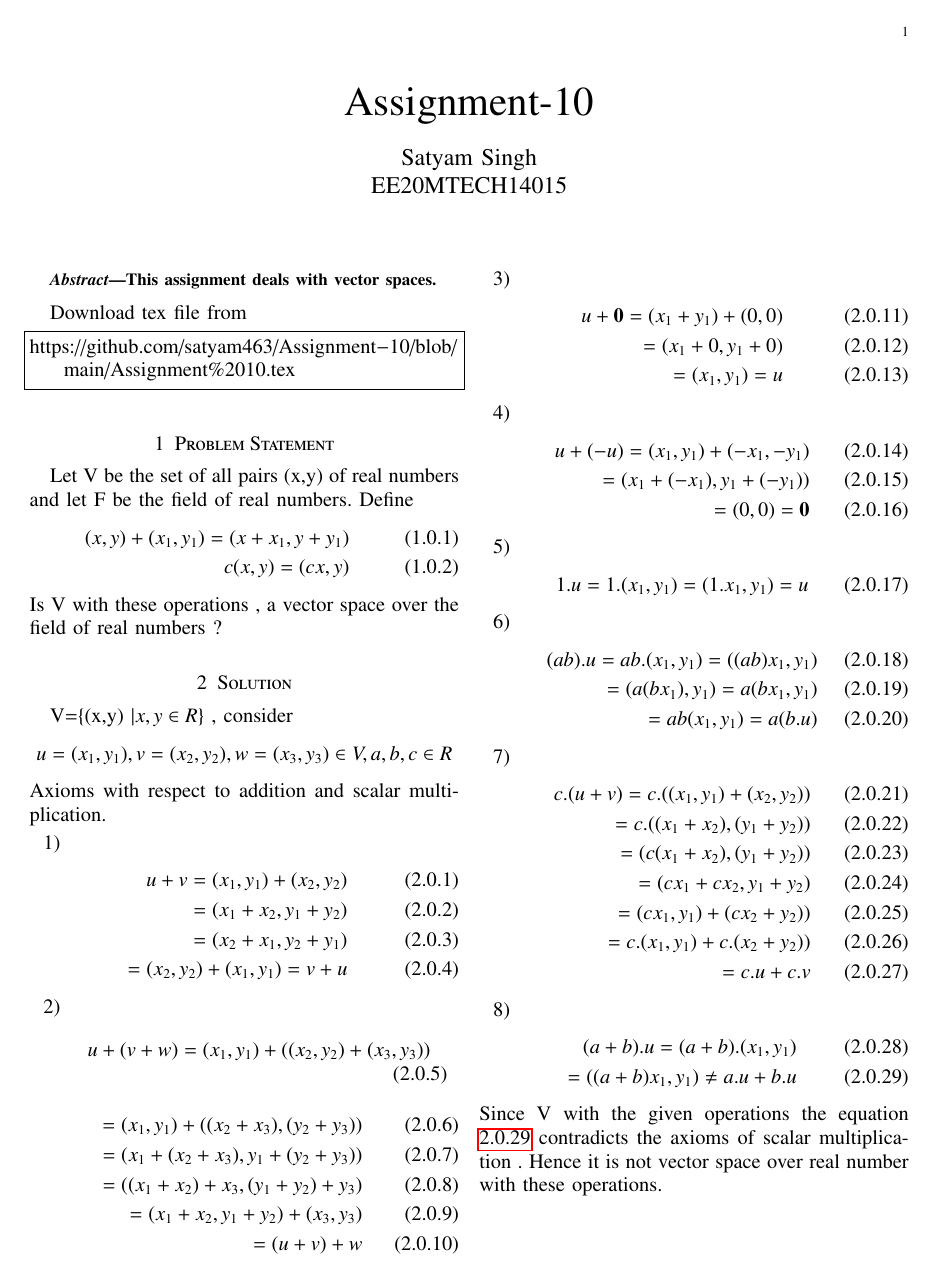
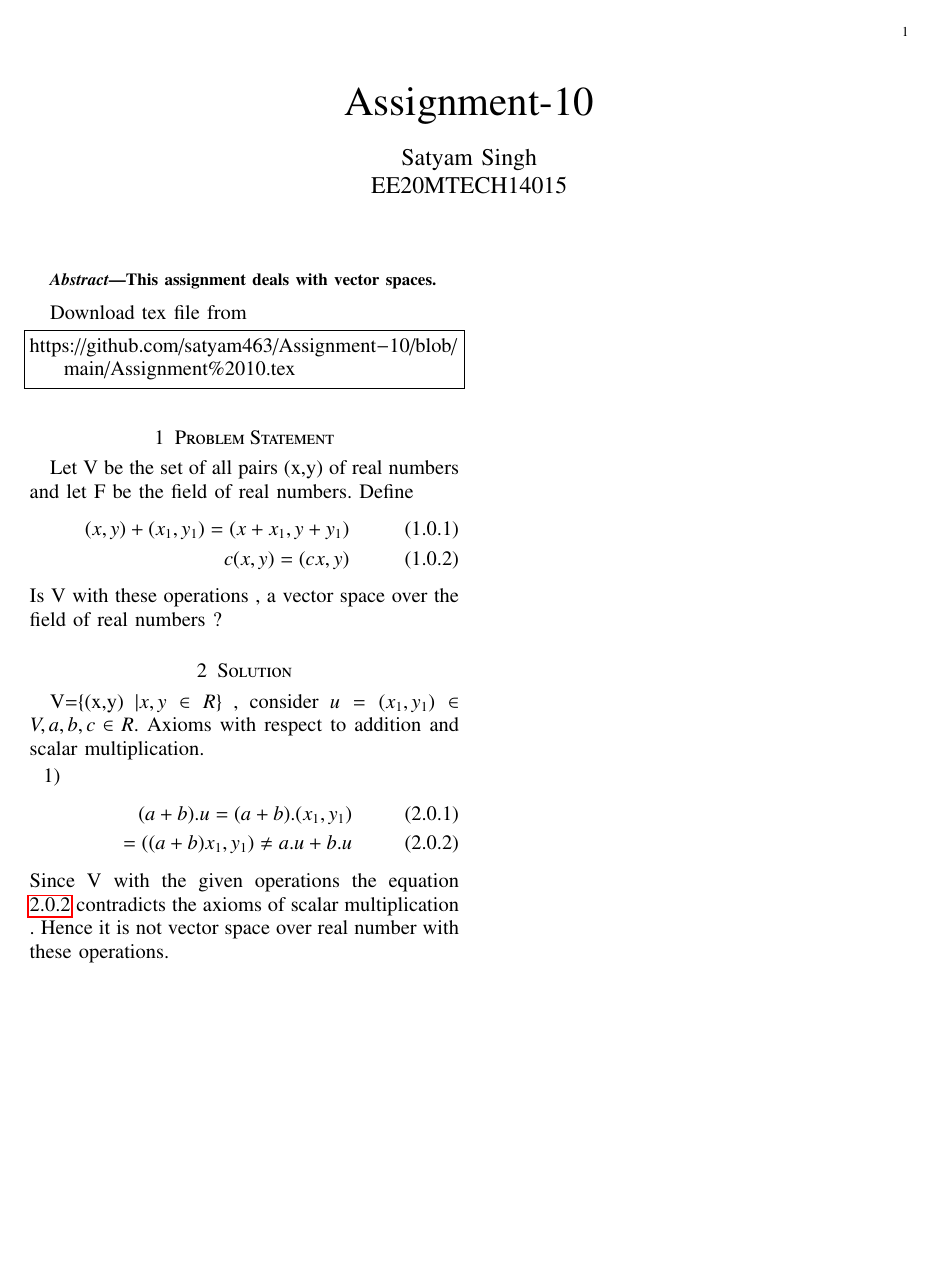
Before and after one commit to satyam463/Assignment-10, a LaTeX problem sheet (Assignment 10.tex): the whole page. Compiled offline with pdfLaTeX.

Commit message:
Update Assignment 10.tex

```diff
--- a/Assignment 10.tex
+++ b/Assignment 10.tex
@@ -166,61 +166,8 @@ c(x,y)=(cx,y)
 \end{align}
 Is V with these operations , a vector space over the field of real numbers ?
 \section{Solution}
-V=\{(x,y) $\vert x,y \in R$\} , consider $$u = (x_1,y_1) , v = (x_2,y_2) , w = (x_3,y_3) \in V , a,b,c \in R$$ Axioms with respect to addition and scalar multiplication.
+V=\{(x,y) $\vert x,y \in R$\} , consider $u = (x_1,y_1) \in V , a,b,c \in R$. Axioms with respect to addition and scalar multiplication.
 \begin{enumerate}
- \item
- \begin{align}
- u+v = (x_1,y_1)+(x_2,y_2)\\
-     = (x_1+x_2,y_1+y_2)\\
-     = (x_2+x_1,y_2+y_1)\\
-     = (x_2,y_2)+(x_1,y_1)
-     = v + u
- \end{align}
- \item
-\begin{multline}
-\begin{aligned}
-u+(v+w)=(x_1,y_1)+((x_2,y_2)+(x_3,y_3))
-\end{aligned}
-\end{multline}
-\begin{align}
-=(x_1,y_1)+((x_2+x_3),(y_2+y_3))\\
-=(x_1+(x_2+x_3),y_1+(y_2+y_3))\\
-=((x_1+x_2)+x_3,(y_1+y_2)+y_3)\\
-=(x_1+x_2,y_1+y_2)+(x_3,y_3)\\
-=(u+v)+w
-\end{align}
- \item
- \begin{align}
- u+\vec{0} = (x_1+y_1)+(0,0)\\
-     = (x_1+0,y_1+0)\\
-     =(x_1,y_1)=u
- \end{align}
- \item
- \begin{align}
- u + (-u) = (x_1,y_1)+(-x_1,-y_1)\\
-          = (x_1+(-x_1),y_1+(-y_1))\\
-          = (0 , 0) = \vec{0}
- \end{align}
- \item
- \begin{align}
- 1.u = 1.(x_1,y_1) = (1.x_1,y_1) = u
- \end{align}
- \item
- \begin{align}
-  (ab).u = ab.(x_1,y_1)=((ab)x_1,y_1)\\
-  =(a(bx_1),y_1)=a(bx_1,y_1)\\
-  =ab(x_1,y_1)=a(b.u)
- \end{align}
- \item
- \begin{align}
- c.(u+v)=c.((x_1,y_1)+(x_2,y_2))\\
- =c.((x_1+x_2),(y_1+y_2))\\
- =(c(x_1+x_2),(y_1+y_2))\\
- =(cx_1+cx_2,y_1+y_2)\\
- =(cx_1,y_1)+(cx_2+y_2))\\
- =c.(x_1,y_1)+c.(x_2+y_2))\\
- =c.u+c.v
- \end{align}
  \item
  \begin{align}
  (a+b).u=(a+b).(x_1,y_1)\\
```
